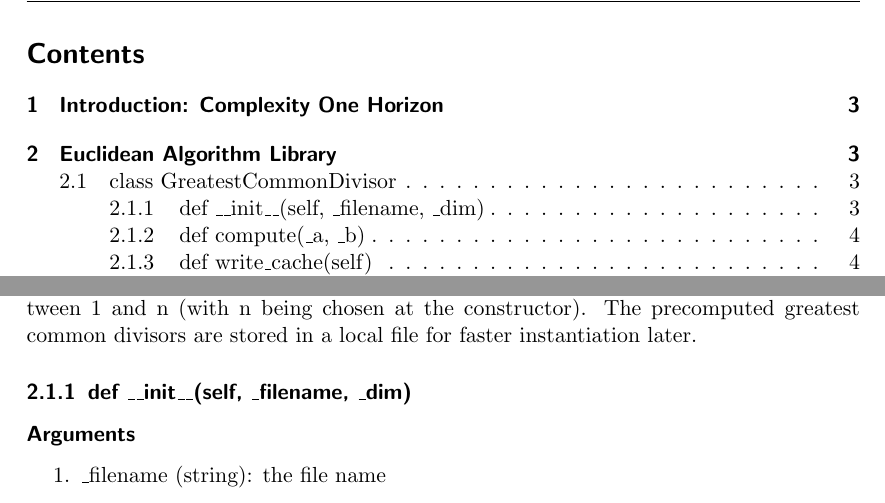
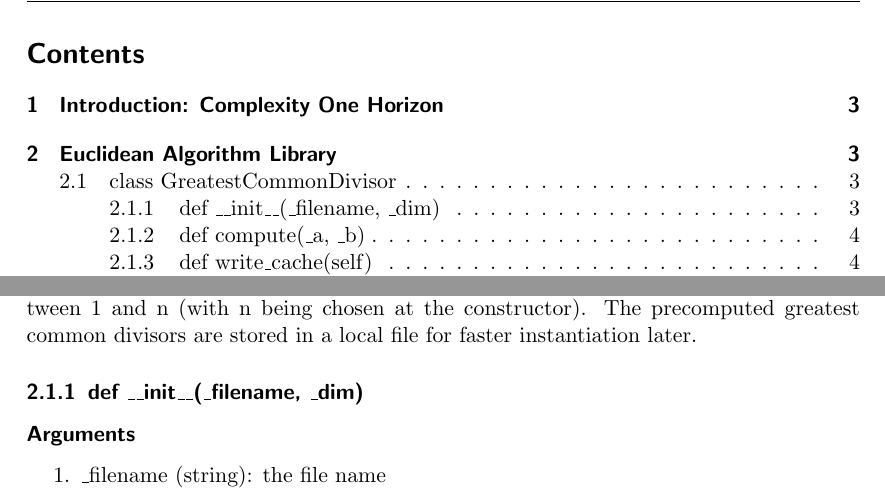
Before and after one commit to keithoma/EWR, a LaTeX document (week3/documentation/documentation.tex): two parts of pages 2 and 3 of 10, joined at a grey line, cut so that both start at the same text. Compiled offline with pdfLaTeX.

Commit message:
fixed a typo

```diff
--- a/week3/documentation/documentation.tex
+++ b/week3/documentation/documentation.tex
@@ -92,7 +92,7 @@ Lastly, this module includes a function to calculate the least common multiple w
 
 This class implements the Euclidean algorithm with ensuring that smaller greatest common divisors have complexity O(1), by precomputing all greatest common divisors between 1 and n (with n being chosen at the constructor). The precomputed greatest common divisors are stored in a local file for faster instantiation later.
 
-\subsubsection{def \_\_init\_\_(self, \_filename, \_dim)}
+\subsubsection{def \_\_init\_\_(\_filename, \_dim)}
 
 \paragraph*{Arguments}
 
```
